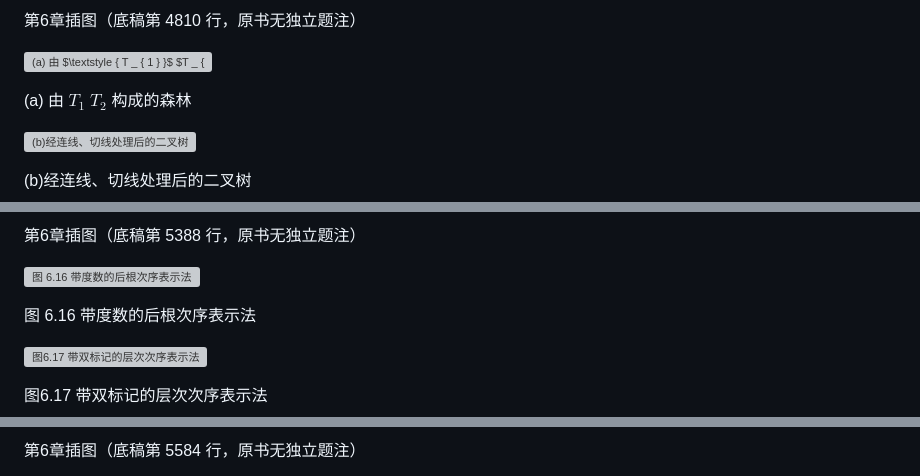
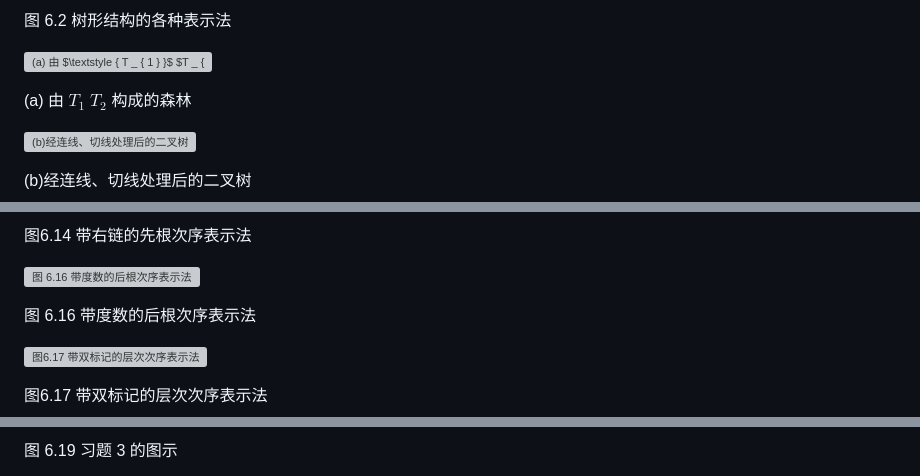
Before and after one commit to GMyhf/dsa-modernization, a Markdown page: book/插图.md, 3 parts joined by grey strips. GitHub-like rendering; grey boxes are pictures that could not be loaded.

```diff
--- a/book/插图.md
+++ b/book/插图.md
@@ -328,5 +334,5 @@
 
-第6章插图（底稿第 4810 行，原书无独立题注）
+图 6.2 树形结构的各种表示法
 
 ![(a) 由 $\textstyle { T _ { 1 } }$ $T _ { 2 }$ 构成的森林](assets/a399c4ed41272dcb.jpg)
 
@@ -416,5 +422,5 @@
 
-第6章插图（底稿第 5388 行，原书无独立题注）
+图6.14 带右链的先根次序表示法
 
 ![图 6.16 带度数的后根次序表示法](assets/59700ca6ca89690d.jpg)
 
@@ -436,3 +442,3 @@
 
-第6章插图（底稿第 5584 行，原书无独立题注）
+图 6.19 习题 3 的图示
 
```
Also changed, not shown: other parts of book/插图.md (+32 -26 lines), book/ch01-adt.md (+24 -9 lines), collab/NOTES-claude.md (+43 -0 lines), book/assets/3174ab73bf5582ac.jpg (added), 7 other files.
